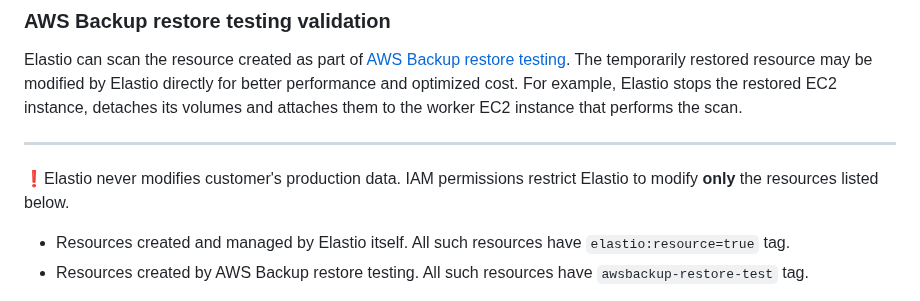
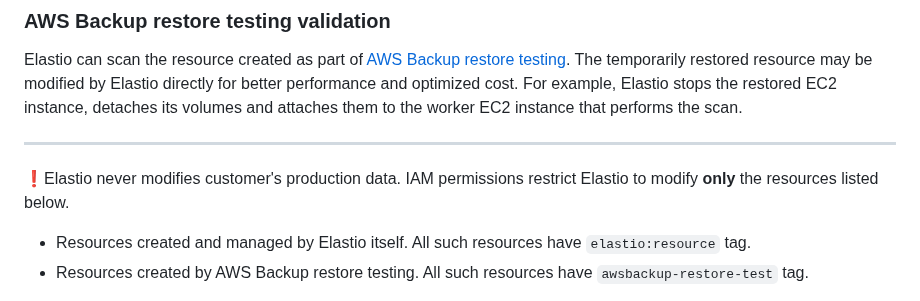
Before and after one commit to elastio/contrib, a Markdown page: aws-backup-elastio-integration/elastio-api/README.md, the part around the change. Drawn GitHub-style.

Commit message:
More consistency

```diff
--- a/aws-backup-elastio-integration/elastio-api/README.md
+++ b/aws-backup-elastio-integration/elastio-api/README.md
@@ -15,7 +15,7 @@ Elastio can scan the resource created as part of [AWS Backup restore testing](ht
 ---
 
 ❗Elastio never modifies customer's production data. IAM permissions restrict Elastio to modify **only** the resources listed below.
-- Resources created and managed by Elastio itself. All such resources have `elastio:resource=true` tag.
+- Resources created and managed by Elastio itself. All such resources have `elastio:resource` tag.
 - Resources created by AWS Backup restore testing. All such resources have `awsbackup-restore-test` tag.
 
 During regular operation of Elastio all data is treated as sensitive and Elastio can only read and create snapshots of customer resources. AWS Backup restore testing is an exception where a temporarily restored resource is created and handed to the scanning software to restore-test it.
```
